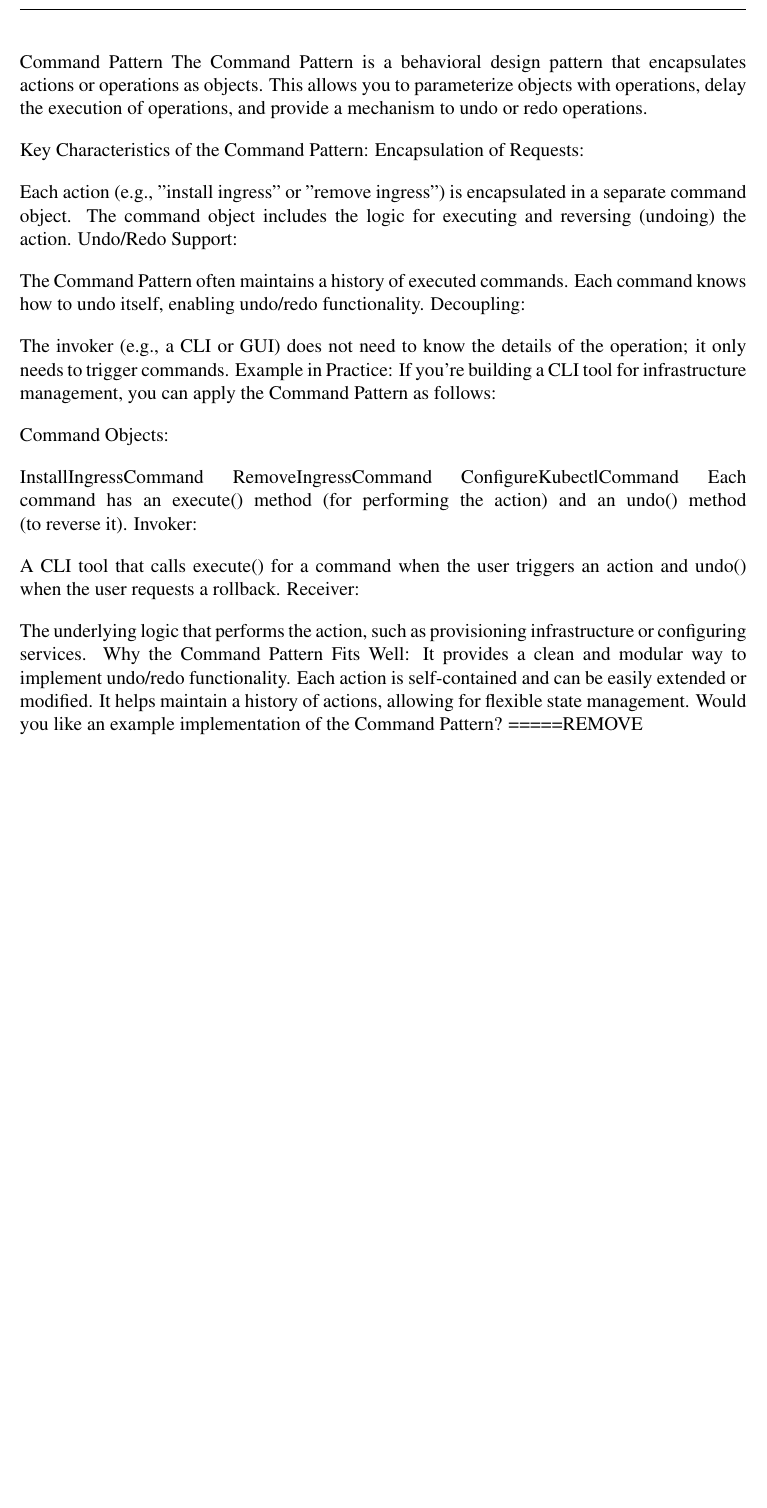
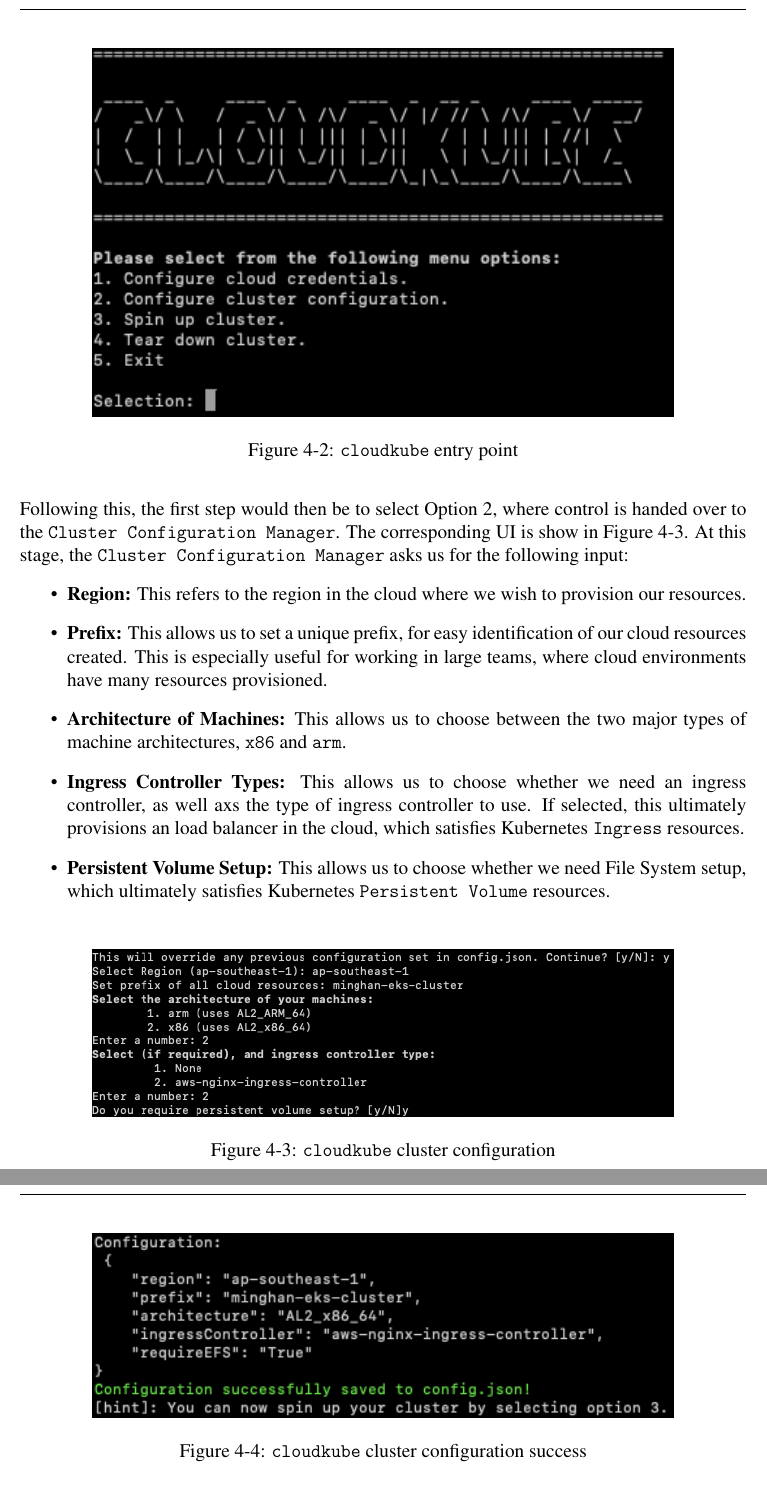
Before and after one commit to minghancmh/fyp-report, a LaTeX thesis (main.tex, which reads Chapters/implementation.tex): part of page 37 of 51 before the commit and two parts of pages 37 and 38 of 52 after it, the two joined at a grey line, cut at the place of the change, the shorter picture padded with empty space. Compiled offline with pdfLaTeX.

Commit message:
cloudkube architecture configuration first chapter

```diff
--- a/Chapters/implementation.tex
+++ b/Chapters/implementation.tex
@@ -26,36 +24,42 @@ The software design pattern where every action has a corresponding opposite acti
 
-Command Pattern
-The Command Pattern is a behavioral design pattern that encapsulates actions or operations as objects. This allows you to parameterize objects with operations, delay the execution of operations, and provide a mechanism to undo or redo operations.
 
-Key Characteristics of the Command Pattern:
-Encapsulation of Requests:
+As we see from Figure \ref{fig:cloudkube-architecture-diagram}, the main entry point into the system is through the \texttt{cloudkube} CLI. This entry point (Figure \ref{fig:cloudkube-init}) can be accessed
+through the command \texttt{cloudkube init}.
 
-Each action (e.g., "install ingress" or "remove ingress") is encapsulated in a separate command object.
-The command object includes the logic for executing and reversing (undoing) the action.
-Undo/Redo Support:
+\begin{figure}[h!]
+    \centering
+    \includegraphics[width=0.8\textwidth]{fig/cloudkube-init.png}
+    \caption{\texttt{cloudkube} entry point}
+    \label{fig:cloudkube-init}
+\end{figure}
 
-The Command Pattern often maintains a history of executed commands. Each command knows how to undo itself, enabling undo/redo functionality.
-Decoupling:
 
-The invoker (e.g., a CLI or GUI) does not need to know the details of the operation; it only needs to trigger commands.
-Example in Practice:
-If you're building a CLI tool for infrastructure management, you can apply the Command Pattern as follows:
 
-Command Objects:
+Following this, the first step would then be to select Option 2, where control is handed over to the \texttt{Cluster Configuration Manager}. The corresponding
+UI is show in Figure \ref{fig:cloudkube-config}. At this stage, the \texttt{Cluster Configuration Manager} asks us for the following input:
+\vspace{-1em}
+\begin{itemize}
+    \item \textbf{Region:} This refers to the region in the cloud where we wish to provision our resources.
+    \item \textbf{Prefix:} This allows us to set a unique prefix, for easy identification of our cloud resources created. This is especially useful for working in
+    large teams, where cloud environments have many resources provisioned.
+    \item \textbf{Architecture of Machines:} This allows us to choose between the two major types of machine architectures, \texttt{x86} and \texttt{arm}.
+    \item \textbf{Ingress Controller Types:} This allows us to choose whether we need an ingress controller, as well axs the type of ingress controller to use. If selected,
+    this ultimately provisions an load balancer in the cloud, which satisfies Kubernetes \texttt{Ingress} resources.
+    \item \textbf{Persistent Volume Setup:} This allows us to choose whether we need File System setup, which ultimately satisfies Kubernetes \texttt{Persistent Volume}
+    resources.
+\end{itemize}
 
-InstallIngressCommand
-RemoveIngressCommand
-ConfigureKubectlCommand
-Each command has an execute() method (for performing the action) and an undo() method (to reverse it).
-Invoker:
+\begin{figure}[h!]
+    \centering
+    \includegraphics[width=0.8\textwidth]{fig/cloudkube-config.png}
+    \caption{\texttt{cloudkube} cluster configuration}
+    \label{fig:cloudkube-config}
+\end{figure}
+\newpage
 
-A CLI tool that calls execute() for a command when the user triggers an action and undo() when the user requests a rollback.
-Receiver:
+\begin{figure}[h!]
+    \centering \includegraphics[width=0.8\textwidth]{fig/cloudkube-config-success.png}
+    \caption{\texttt{cloudkube} cluster configuration success}
+    \label{fig:cloudkube-config-success}
+\end{figure}
 
-The underlying logic that performs the action, such as provisioning infrastructure or configuring services.
-Why the Command Pattern Fits Well:
-It provides a clean and modular way to implement undo/redo functionality.
-Each action is self-contained and can be easily extended or modified.
-It helps maintain a history of actions, allowing for flexible state management.
-Would you like an example implementation of the Command Pattern?
-=====REMOVE
--- a/main.tex
+++ b/main.tex
@@ -48,6 +48,8 @@
     }
   }
 }
+
+\captionsetup[figure]{skip=15pt}
 
 
 
@@ -128,8 +130,9 @@
     basewidth = 0.5em
 }
 \setlength{\parskip}{1em} % Adjust '1em' to your desired space
-
-
+\setlength{\floatsep}{20pt}    % Space between figures/tables (float objects)
+\setlength{\textfloatsep}{20pt} % Space between figures and text
+\setlength{\intextsep}{20pt}    % Space above/below inline figures and text
 \lstset{style=mystyle}
 
 \makeatletter
```
Also changed, not shown: fig/cat-config.png (added), fig/cloudkube-config-cwd.png (added), fig/cloudkube-config-success.png (added), fig/cloudkube-config.png (added), fig/cloudkube-init.png (added), main.pdf, Chapters/implementation.tex (74 more changed lines), 1 other file.
